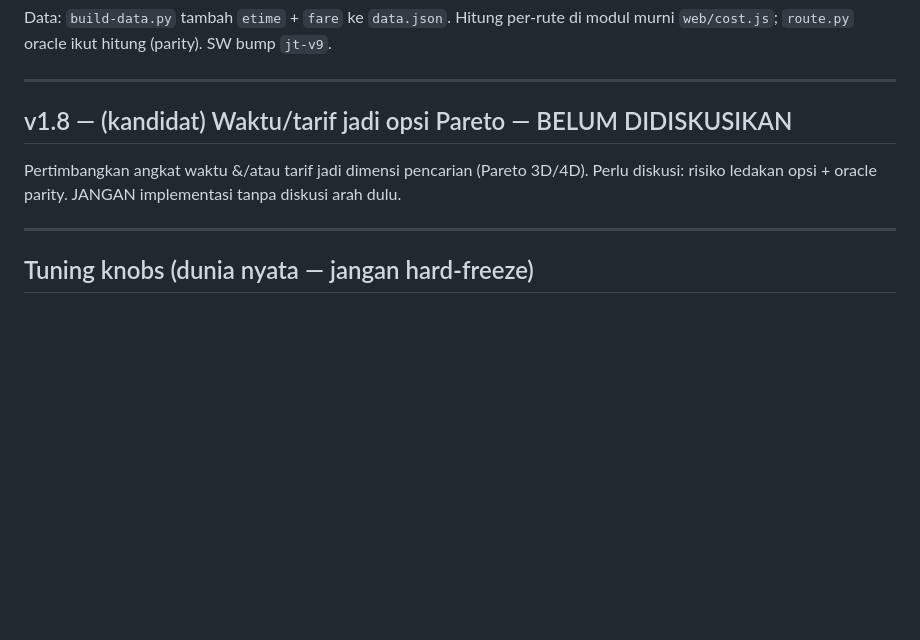
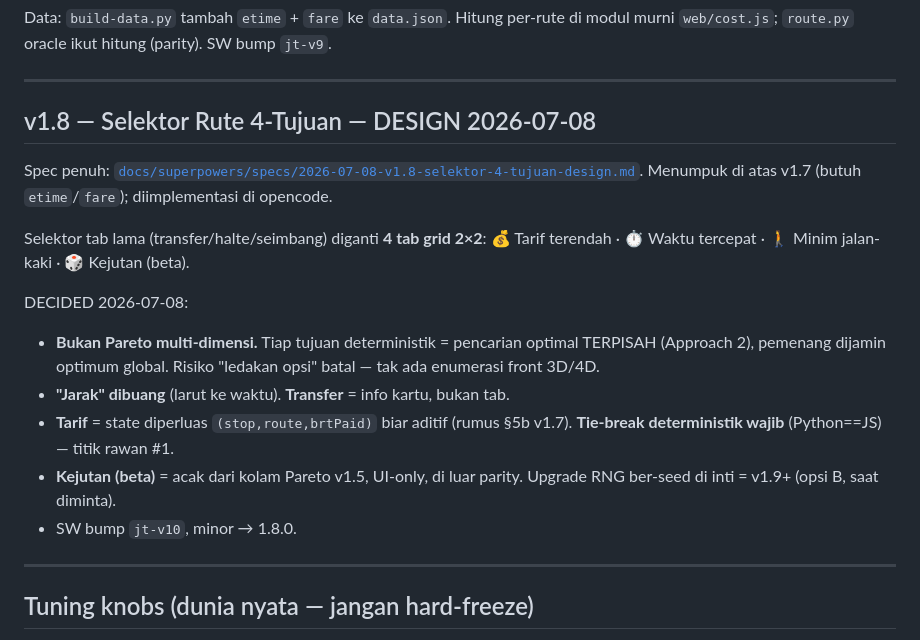
Before and after one commit to kannnnna9/jakarta-transit, a Markdown page: docs/ROADMAP.md, the part around the change. GitHub-like rendering; blank space fills up the shorter version.

Commit message:
docs: spec v1.8 — selektor rute 4-tujuan (tarif/waktu/jalan-kaki/kejutan)

```diff
--- a/docs/ROADMAP.md
+++ b/docs/ROADMAP.md
@@ -138,9 +138,24 @@ modul murni `web/cost.js`; `route.py` oracle ikut hitung (parity). SW bump `jt-v
 
 ---
 
-## v1.8 — (kandidat) Waktu/tarif jadi opsi Pareto — BELUM DIDISKUSIKAN
-Pertimbangkan angkat waktu &/atau tarif jadi dimensi pencarian (Pareto 3D/4D). Perlu
-diskusi: risiko ledakan opsi + oracle parity. JANGAN implementasi tanpa diskusi arah dulu.
+## v1.8 — Selektor Rute 4-Tujuan — DESIGN 2026-07-08
+
+Spec penuh: [`docs/superpowers/specs/2026-07-08-v1.8-selektor-4-tujuan-design.md`](superpowers/specs/2026-07-08-v1.8-selektor-4-tujuan-design.md).
+Menumpuk di atas v1.7 (butuh `etime`/`fare`); diimplementasi di opencode.
+
+Selektor tab lama (transfer/halte/seimbang) diganti **4 tab grid 2×2**: 💰 Tarif
+terendah · ⏱️ Waktu tercepat · 🚶 Minim jalan-kaki · 🎲 Kejutan (beta).
+
+DECIDED 2026-07-08:
+- **Bukan Pareto multi-dimensi.** Tiap tujuan deterministik = pencarian optimal
+  TERPISAH (Approach 2), pemenang dijamin optimum global. Risiko "ledakan opsi" batal —
+  tak ada enumerasi front 3D/4D.
+- **"Jarak" dibuang** (larut ke waktu). **Transfer** = info kartu, bukan tab.
+- **Tarif** = state diperluas `(stop,route,brtPaid)` biar aditif (rumus §5b v1.7).
+  **Tie-break deterministik wajib** (Python==JS) — titik rawan #1.
+- **Kejutan (beta)** = acak dari kolam Pareto v1.5, UI-only, di luar parity.
+  Upgrade RNG ber-seed di inti = v1.9+ (opsi B, saat diminta).
+- SW bump `jt-v10`, minor → 1.8.0.
 
 ---
 
```
Also changed, not shown: 1 other file.
